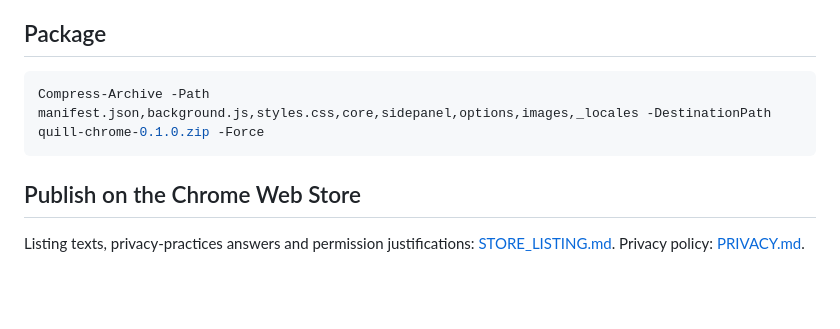
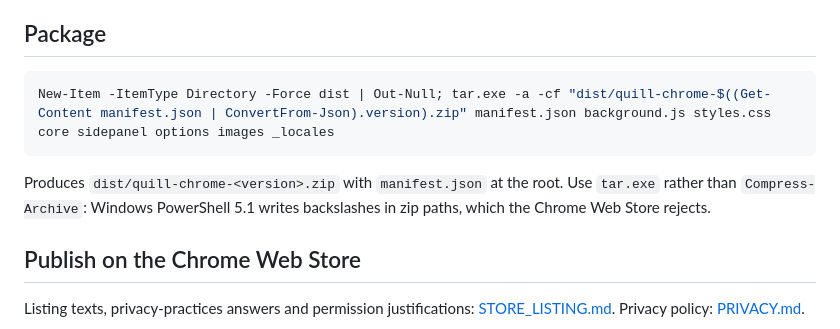
Before and after one commit to mikecastrodemaria/Quill-Chrome, a Markdown page: README.md, the part around the change. Drawn GitHub-style; blank space fills up the shorter version.

Commit message:
v0.1.1 - Store package, promo tile, tar-based packaging
Co-Authored-By: Claude Opus 5.5 <noreply@anthropic.com>

````diff
--- a/README.md
+++ b/README.md
@@ -82,8 +82,10 @@ Quill-Chrome/
 ## Package
 
 ```powershell
-Compress-Archive -Path manifest.json,background.js,styles.css,core,sidepanel,options,images,_locales -DestinationPath quill-chrome-0.1.0.zip -Force
+New-Item -ItemType Directory -Force dist | Out-Null; tar.exe -a -cf "dist/quill-chrome-$((Get-Content manifest.json | ConvertFrom-Json).version).zip" manifest.json background.js styles.css core sidepanel options images _locales
 ```
+
+Produces `dist/quill-chrome-<version>.zip` with `manifest.json` at the root. Use `tar.exe` rather than `Compress-Archive`: Windows PowerShell 5.1 writes backslashes in zip paths, which the Chrome Web Store rejects.
 
 ## Publish on the Chrome Web Store
 
````
Also changed, not shown: STORE_LISTING.md (+2 -2 lines), store/promo-tile-440x280.png (added), 3 other files.
